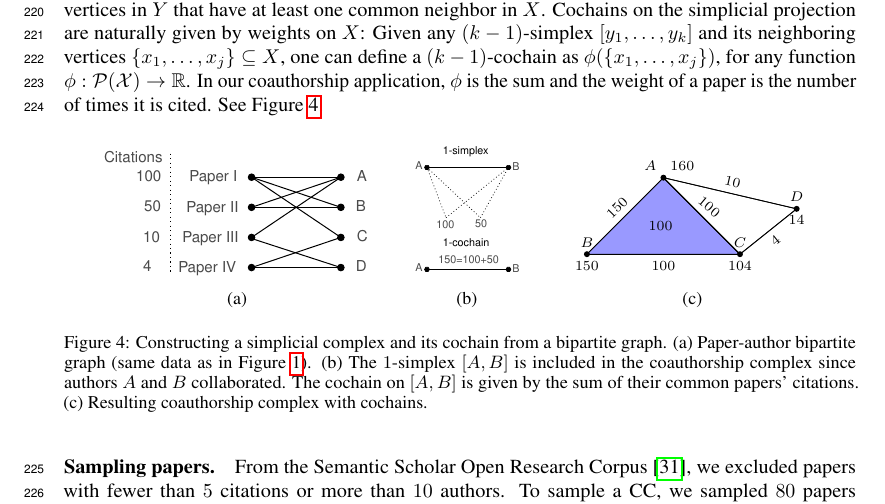
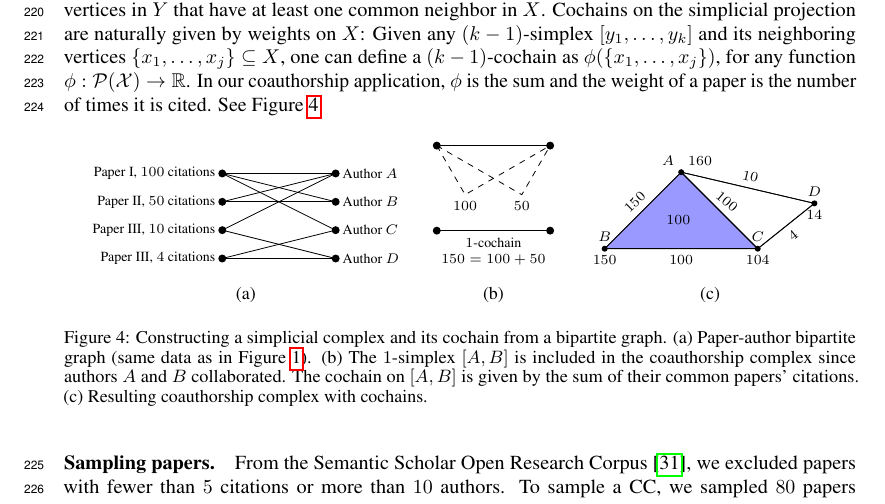
Before and after one commit to stefaniaebli/paper-snn-neurips2020tda, a LaTeX paper (neurips_2020_tda.tex, which reads supplementary.tex): part of page 6 of 7, cut so that both start at the same text. Compiled offline with pdfLaTeX.

Commit message:
More TikZing.

```diff
--- a/supplementary.tex
+++ b/supplementary.tex
@@ -11,14 +11,91 @@ See Figure~\ref{fig:bipartite}.
 
 \begin{figure}[htpb]
 %\begin{table*}[!t]
-\savebox{\tempbox}{\includegraphics[height=2.3cm]{./figures/bipartite.pdf}}%
+\savebox{\tempbox}{
+
+  \begin{tikzpicture}[font=\scriptsize]
+    \coordinate (I) at (0,0);
+    \coordinate (II) at (0,-0.5);
+    \coordinate (III) at (0,-1);
+    \coordinate (IV) at (0,-1.5);
+
+    \coordinate (A) at ($ (I) + (2,0) $);
+    \coordinate (B) at ($ (II) + (2,0) $);
+    \coordinate (C) at ($ (III) + (2,0) $);
+    \coordinate (D) at ($ (IV) + (2,0) $);
+
+    \fill[color=black] (I) circle (2pt);
+    \fill[color=black] (II) circle (2pt);
+    \fill[color=black] (III) circle (2pt);
+    \fill[color=black] (IV) circle (2pt);
+    \fill[color=black] (A) circle (2pt);
+    \fill[color=black] (B) circle (2pt);
+    \fill[color=black] (C) circle (2pt);
+    \fill[color=black] (D) circle (2pt);
+
+    \node[anchor=east] at (I) {Paper \MakeUppercase{\romannumeral 1}, $100$ citations};
+    \node[anchor=east] at (II) {Paper \MakeUppercase{\romannumeral 2}, $50$ citations};
+    \node[anchor=east] at (III) {Paper \MakeUppercase{\romannumeral 3}, $10$ citations};
+    \node[anchor=east] at (IV) {Paper \MakeUppercase{\romannumeral 3}, $4$ citations};
+
+    \node[anchor=west] at (A) {Author $A$};
+    \node[anchor=west] at (B) {Author $B$};
+    \node[anchor=west] at (C) {Author $C$};
+    \node[anchor=west] at (D) {Author $D$};
+
+    \draw (I) -- (A);
+    \draw (I) -- (B);
+    \draw (I) -- (C);
+
+    \draw (II) -- (A);
+    \draw (II) -- (B);
+
+    \draw (III) -- (A);
+    \draw (III) -- (D);
+
+    \draw (IV) -- (C);
+    \draw (IV) -- (D);
+  \end{tikzpicture}
+
+}%
 \settowidth{\tempwidth}{\usebox{\tempbox}}%
 \hfil\begin{minipage}[b]{\tempwidth}%
 \raisebox{-\height}{\usebox{\tempbox}}%
 %\vspace{-7pt}
 \scriptsize{\caption*{(a)}}%
 \end{minipage}%
-\savebox{\tempbox}{\includegraphics[height=2.4cm]{./figures/cochain.pdf}}%
+\savebox{\tempbox}{
+
+  \begin{tikzpicture}[font=\scriptsize]
+    \coordinate (A) at (0,0);
+    \coordinate (B) at (2,0);
+
+    \coordinate (C) at ($ (A) + (300:1) $);
+    \node[anchor=north] at (C) {$100$};
+
+    \coordinate (D) at ($ (B) + (240:1) $);
+    \node[anchor=north] at (D) {$50$};
+
+    \draw[dashed] (A) -- (C) -- (B);
+    \draw[dashed] (A) -- (D) -- (B);
+
+
+    \coordinate (AA) at ($ (A) + (0, -1.5) $);
+    \coordinate (BB) at ($ (B) + (0, -1.5) $);
+
+    \fill[color=black] (A) circle (2pt);
+    \fill[color=black] (B) circle (2pt);
+    \fill[color=black] (AA) circle (2pt);
+    \fill[color=black] (BB) circle (2pt);
+
+    \draw (A) -- (B);
+    \draw (AA) -- node[below, align=center] {$1$-cochain\\ $150=100+50$} (BB);
+
+
+  \end{tikzpicture}
+
+
+}%
 \settowidth{\tempwidth}{\usebox{\tempbox}}%
 \hfil\begin{minipage}[b]{\tempwidth}%
 \raisebox{-\height}{\usebox{\tempbox}}%
```
